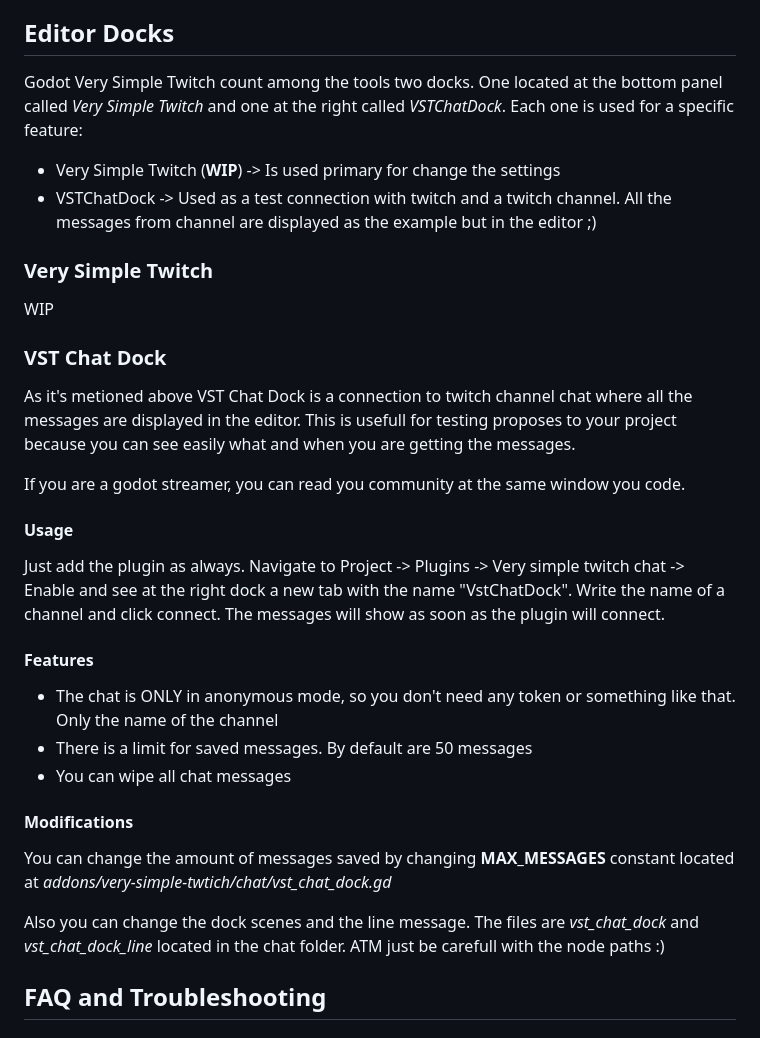
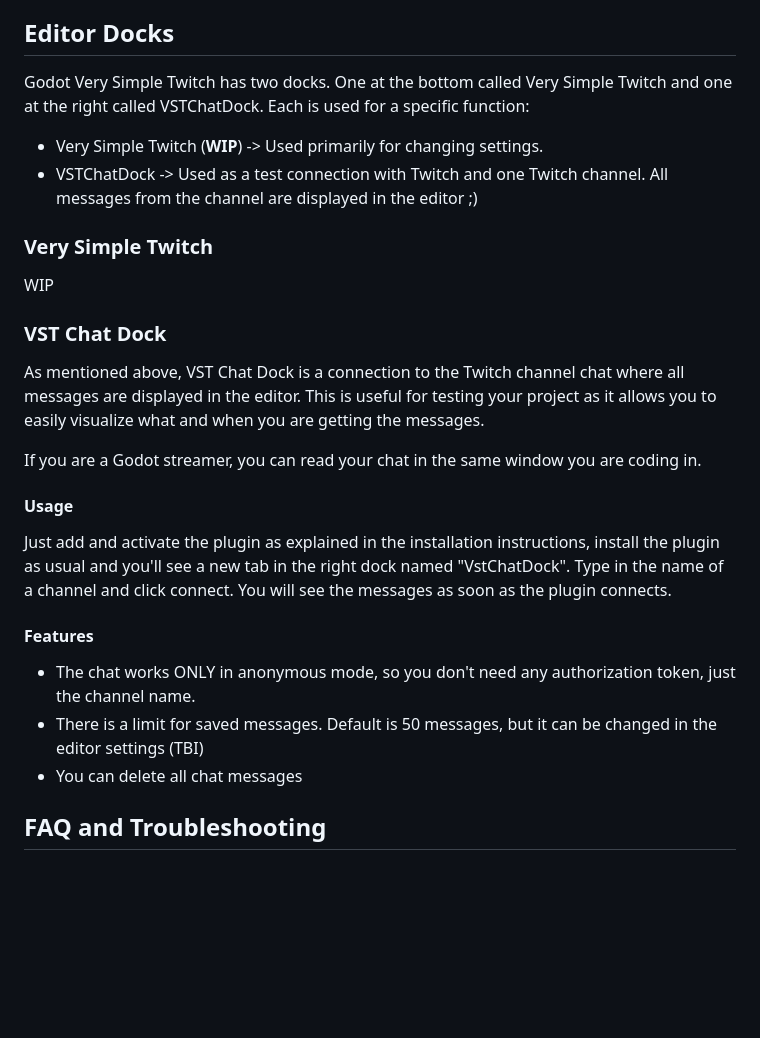
Before and after one commit to rothiotome/godot-very-simple-twitch, a Markdown page: README.md, the part around the change. GitHub-like rendering; blank space fills up the shorter version.

Commit message:
Update typos

```diff
--- a/README.md
+++ b/README.md
@@ -72,32 +72,29 @@ func print_chatter_message(chatter: Chatter):
 To send chat messages you can use the ``VerySimpleTwitch.send_chat_message("Hello world")`` static method. Sending chat messages is only available when you use OAuth connection method with a Token that has writting permissions.
 
 ## Editor Docks
-Godot Very Simple Twitch count among the tools two docks. One located at the bottom panel called *Very Simple Twitch* and one at the right called *VSTChatDock*. Each one is used for a specific feature:
+Godot Very Simple Twitch has two docks. One at the bottom called Very Simple Twitch and one at the right called VSTChatDock. Each is used for a specific function:
 
-* Very Simple Twitch (**WIP**) -> Is used primary for change the settings
-* VSTChatDock -> Used as a test connection with twitch and a twitch channel.  All the messages from channel are displayed as the example but in the editor ;)
+* Very Simple Twitch (**WIP**) -> Used primarily for changing settings.
+* VSTChatDock -> Used as a test connection with Twitch and one Twitch channel. All messages from the channel are displayed in the editor ;)
 
 ### Very Simple Twitch
 WIP
 
 ### VST Chat Dock
-As it's metioned above VST Chat Dock is a connection to twitch channel chat where all the messages are displayed in the editor. This is usefull for testing proposes to your project because you can see easily what and when you are getting the messages.
+As mentioned above, VST Chat Dock is a connection to the Twitch channel chat where all messages are displayed in the editor. This is useful for testing your project as it allows you to easily visualize what and when you are getting the messages.
 
-If you are a godot streamer, you can read you community at the same window you code.
+If you are a Godot streamer, you can read your chat in the same window you are coding in.
 
 ####  Usage
 
-Just add the plugin as always. Navigate to Project -> Plugins -> Very simple twitch chat -> Enable and see at the right dock a new tab with the name "VstChatDock". Write the name of a channel and click connect. The messages will show as soon as the plugin will connect.
+Just add and activate the plugin as explained in the installation instructions, install the plugin as usual and you'll see a new tab in the right dock named "VstChatDock". Type in the name of a channel and click connect. You will see the messages as soon as the plugin connects.
+
 
 ####  Features
--   The chat is ONLY in anonymous mode, so you don't need any token or something like that. Only the name of the channel
--   There is a limit for saved messages. By default are 50 messages
--   You can wipe all chat messages
+-   The chat works ONLY in anonymous mode, so you don't need any authorization token, just the channel name.
+-   There is a limit for saved messages. Default is 50 messages, but it can be changed in the editor settings (TBI)
+-   You can delete all chat messages
 
-####  Modifications
-You can change the amount of messages saved by changing **MAX_MESSAGES** constant located at *addons/very-simple-twtich/chat/vst_chat_dock.gd*
-
-Also you can change the dock scenes and the line message. The  files are *vst_chat_dock* and *vst_chat_dock_line* located in the chat folder. ATM just be carefull with the node paths :)
 
 ## FAQ and Troubleshooting
 ### Change Settings
```
